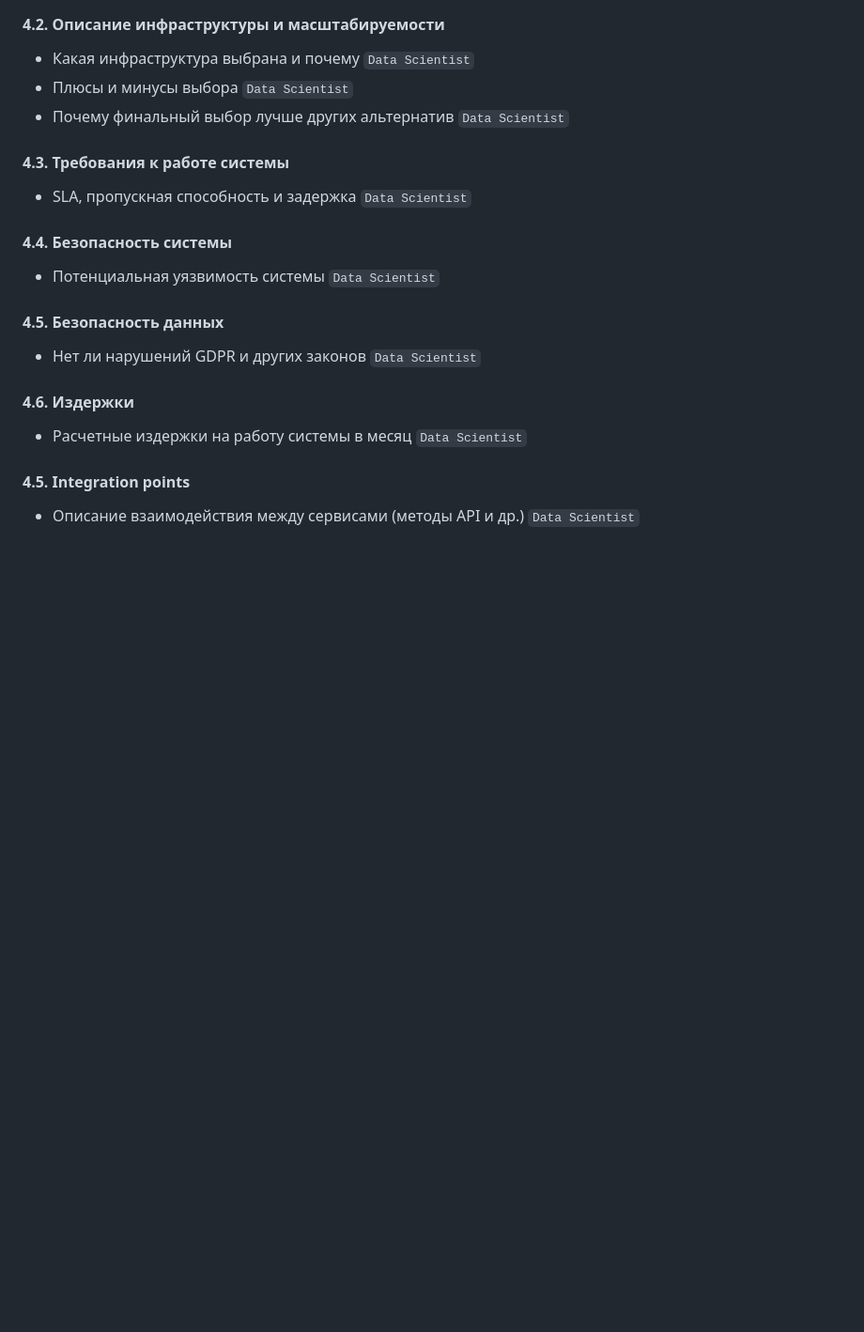
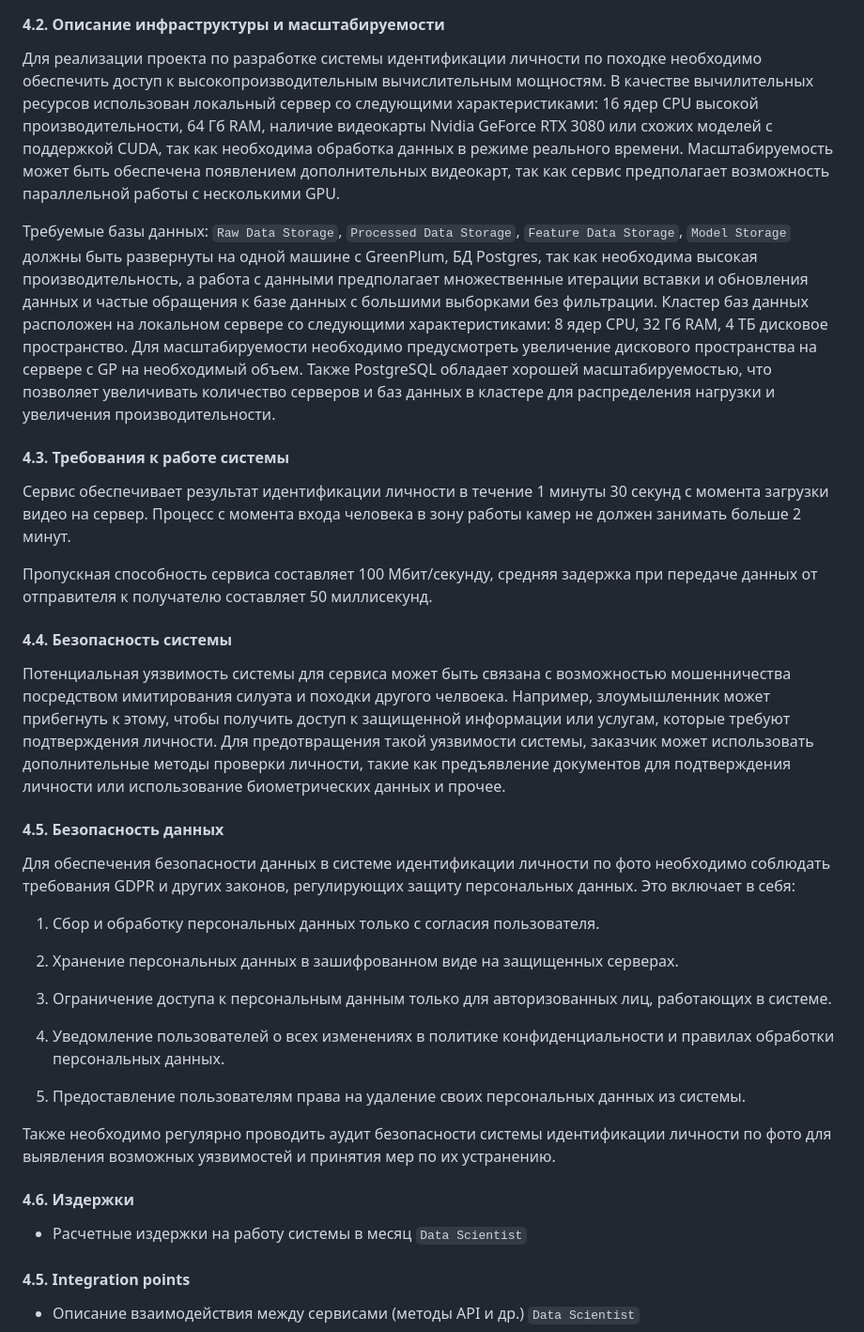
Before and after one commit to yliasolom/Behavioral-biometrics, a Markdown page: designdoc.md, the part around one of its changes. Shown at 94% size. Drawn GitHub-style; blank space fills up the shorter version.

```diff
--- a/designdoc.md
+++ b/designdoc.md
@@ -329,21 +332,36 @@ GPU: Мощные видеокарты Nvidia GeForce, предпочтител
 
 #### 4.2. Описание инфраструктуры и масштабируемости
 
-- Какая инфраструктура выбрана и почему `Data Scientist`
-- Плюсы и минусы выбора `Data Scientist`
-- Почему финальный выбор лучше других альтернатив `Data Scientist`
+Для реализации проекта по разработке системы идентификации личности по походке необходимо обеспечить доступ к высокопроизводительным вычислительным мощностям. В качестве вычилительных ресурсов использован локальный сервер со следующими характеристиками: 16 ядер CPU высокой производительности, 64 Гб RAM, наличие видеокарты Nvidia GeForce RTX 3080 или схожих моделей с поддержкой CUDA, так как необходима обработка данных в режиме реального времени. Масштабируемость может быть обеспечена появлением дополнительных видеокарт, так как сервис предполагает возможность параллельной работы с несколькими GPU.
+
+Требуемые базы данных: `Raw Data Storage`, `Processed Data Storage`, `Feature Data Storage`, `Model Storage` должны быть развернуты на одной машине с GreenPlum, БД Postgres, так как необходима высокая производительность, а работа с данными предполагает множественные итерации вставки и обновления данных и частые обращения к базе данных с большими выборками без фильтрации. Кластер баз данных расположен на локальном сервере со следующими характеристиками: 8 ядер CPU, 32 Гб RAM, 4 ТБ дисковое пространство. Для масштабируемости необходимо предусмотреть увеличение дискового пространства на сервере с GP на необходимый объем. Также PostgreSQL обладает хорошей масштабируемостью, что позволяет увеличивать количество серверов и баз данных в кластере для распределения нагрузки и увеличения производительности.
+
 
 #### 4.3. Требования к работе системы
 
-- SLA, пропускная способность и задержка `Data Scientist`
+Сервис обеспечивает результат идентификации личности в течение 1 минуты 30 секунд с момента загрузки видео на сервер. Процесс с момента входа человека в зону работы камер не должен занимать больше 2 минут.
+
+Пропускная способность сервиса составляет 100 Мбит/секунду, средняя задержка при передаче данных от отправителя к получателю составляет 50 миллисекунд.
 
 #### 4.4. Безопасность системы
 
-- Потенциальная уязвимость системы `Data Scientist`
+Потенциальная уязвимость системы для сервиса может быть связана с возможностью мошенничества посредством имитирования силуэта и походки другого челвоека. Например, злоумышленник может прибегнуть к этому, чтобы получить доступ к защищенной информации или услугам, которые требуют подтверждения личности. Для предотвращения такой уязвимости системы, заказчик может использовать дополнительные методы проверки личности, такие как предъявление документов для подтверждения личности или использование биометрических данных и прочее.
 
 #### 4.5. Безопасность данных
 
-- Нет ли нарушений GDPR и других законов `Data Scientist`
+Для обеспечения безопасности данных в системе идентификации личности по фото необходимо соблюдать требования GDPR и других законов, регулирующих защиту персональных данных. Это включает в себя:
+
+1. Сбор и обработку персональных данных только с согласия пользователя.
+
+2. Хранение персональных данных в зашифрованном виде на защищенных серверах.
+
+3. Ограничение доступа к персональным данным только для авторизованных лиц, работающих в системе.
+
+4. Уведомление пользователей о всех изменениях в политике конфиденциальности и правилах обработки персональных данных.
+
+5. Предоставление пользователям права на удаление своих персональных данных из системы.
+
+Также необходимо регулярно проводить аудит безопасности системы идентификации личности по фото для выявления возможных уязвимостей и принятия мер по их устранению.
 
 #### 4.6. Издержки
 
```
Also changed, not shown: other parts of designdoc.md (+3 -0 lines).
